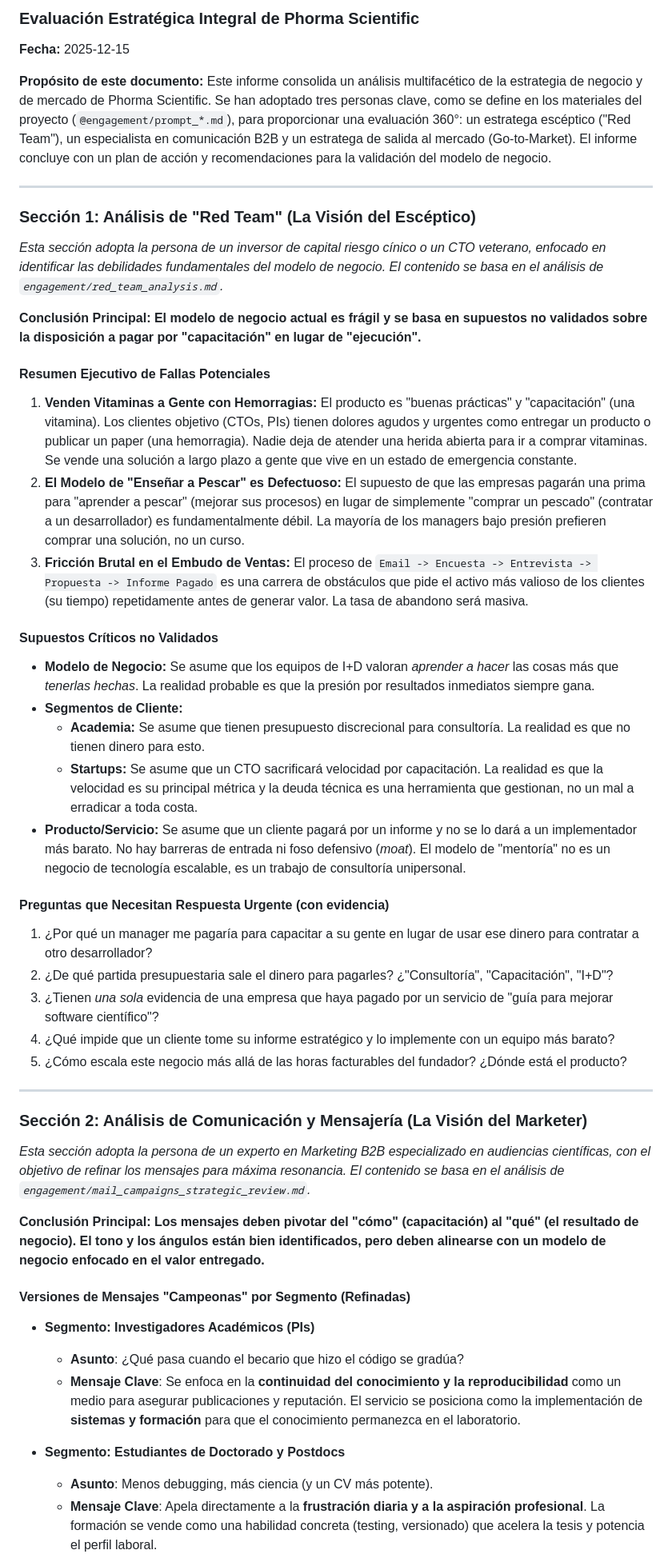
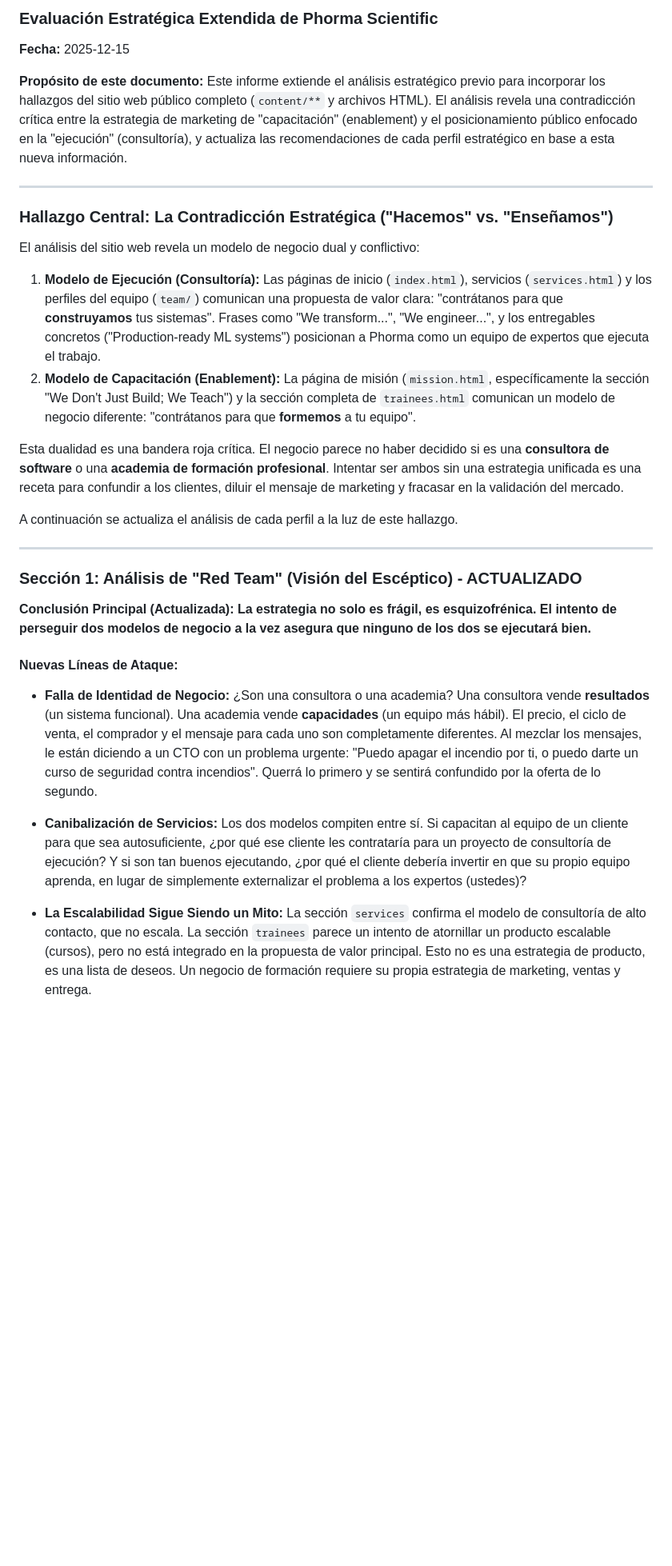
Before and after one commit to PhormaSci/phormasci.github.io, a Markdown page: phorma_strategic_evaluation.md, the part around the change printed below. Shown: that part at 80% size. Drawn GitHub-style; blank space fills up the shorter version.

```diff
--- a/phorma_strategic_evaluation.md
+++ b/phorma_strategic_evaluation.md
@@ -1,54 +1,33 @@
-### **Evaluación Estratégica Integral de Phorma Scientific**
+### **Evaluación Estratégica Extendida de Phorma Scientific**
 
 **Fecha:** 2025-12-15
 
-**Propósito de este documento:** Este informe consolida un análisis multifacético de la estrategia de negocio y de mercado de Phorma Scientific. Se han adoptado tres personas clave, como se define en los materiales del proyecto (`@engagement/prompt_*.md`), para proporcionar una evaluación 360°: un estratega escéptico ("Red Team"), un especialista en comunicación B2B y un estratega de salida al mercado (Go-to-Market). El informe concluye con un plan de acción y recomendaciones para la validación del modelo de negocio.
+**Propósito de este documento:** Este informe extiende el análisis estratégico previo para incorporar los hallazgos del sitio web público completo (`content/**` y archivos HTML). El análisis revela una contradicción crítica entre la estrategia de marketing de "capacitación" (enablement) y el posicionamiento público enfocado en la "ejecución" (consultoría), y actualiza las recomendaciones de cada perfil estratégico en base a esta nueva información.
 
 ---
 
-### **Sección 1: Análisis de "Red Team" (La Visión del Escéptico)**
+### **Hallazgo Central: La Contradicción Estratégica ("Hacemos" vs. "Enseñamos")**
 
-*Esta sección adopta la persona de un inversor de capital riesgo cínico o un CTO veterano, enfocado en identificar las debilidades fundamentales del modelo de negocio. El contenido se basa en el análisis de `engagement/red_team_analysis.md`.*
+El análisis del sitio web revela un modelo de negocio dual y conflictivo:
 
-**Conclusión Principal: El modelo de negocio actual es frágil y se basa en supuestos no validados sobre la disposición a pagar por "capacitación" en lugar de "ejecución".**
+1.  **Modelo de Ejecución (Consultoría):** Las páginas de inicio (`index.html`), servicios (`services.html`) y los perfiles del equipo (`team/`) comunican una propuesta de valor clara: "contrátanos para que **construyamos** tus sistemas". Frases como "We transform...", "We engineer...", y los entregables concretos ("Production-ready ML systems") posicionan a Phorma como un equipo de expertos que ejecuta el trabajo.
+2.  **Modelo de Capacitación (Enablement):** La página de misión (`mission.html`, específicamente la sección "We Don't Just Build; We Teach") y la sección completa de `trainees.html` comunican un modelo de negocio diferente: "contrátanos para que **formemos** a tu equipo".
 
-#### **Resumen Ejecutivo de Fallas Potenciales**
+Esta dualidad es una bandera roja crítica. El negocio parece no haber decidido si es una **consultora de software** o una **academia de formación profesional**. Intentar ser ambos sin una estrategia unificada es una receta para confundir a los clientes, diluir el mensaje de marketing y fracasar en la validación del mercado.
 
-1.  **Venden Vitaminas a Gente con Hemorragias:** El producto es "buenas prácticas" y "capacitación" (una vitamina). Los clientes objetivo (CTOs, PIs) tienen dolores agudos y urgentes como entregar un producto o publicar un paper (una hemorragia). Nadie deja de atender una herida abierta para ir a comprar vitaminas. Se vende una solución a largo plazo a gente que vive en un estado de emergencia constante.
-2.  **El Modelo de "Enseñar a Pescar" es Defectuoso:** El supuesto de que las empresas pagarán una prima para "aprender a pescar" (mejorar sus procesos) en lugar de simplemente "comprar un pescado" (contratar a un desarrollador) es fundamentalmente débil. La mayoría de los managers bajo presión prefieren comprar una solución, no un curso.
-3.  **Fricción Brutal en el Embudo de Ventas:** El proceso de `Email -> Encuesta -> Entrevista -> Propuesta -> Informe Pagado` es una carrera de obstáculos que pide el activo más valioso de los clientes (su tiempo) repetidamente antes de generar valor. La tasa de abandono será masiva.
-
-#### **Supuestos Críticos no Validados**
-
-*   **Modelo de Negocio:** Se asume que los equipos de I+D valoran *aprender a hacer* las cosas más que *tenerlas hechas*. La realidad probable es que la presión por resultados inmediatos siempre gana.
-*   **Segmentos de Cliente:**
-    *   **Academia:** Se asume que tienen presupuesto discrecional para consultoría. La realidad es que no tienen dinero para esto.
-    *   **Startups:** Se asume que un CTO sacrificará velocidad por capacitación. La realidad es que la velocidad es su principal métrica y la deuda técnica es una herramienta que gestionan, no un mal a erradicar a toda costa.
-*   **Producto/Servicio:** Se asume que un cliente pagará por un informe y no se lo dará a un implementador más barato. No hay barreras de entrada ni foso defensivo (*moat*). El modelo de "mentoría" no es un negocio de tecnología escalable, es un trabajo de consultoría unipersonal.
-
-#### **Preguntas que Necesitan Respuesta Urgente (con evidencia)**
-
-1.  ¿Por qué un manager me pagaría para capacitar a su gente en lugar de usar ese dinero para contratar a otro desarrollador?
-2.  ¿De qué partida presupuestaria sale el dinero para pagarles? ¿"Consultoría", "Capacitación", "I+D"?
-3.  ¿Tienen *una sola* evidencia de una empresa que haya pagado por un servicio de "guía para mejorar software científico"?
-4.  ¿Qué impide que un cliente tome su informe estratégico y lo implemente con un equipo más barato?
-5.  ¿Cómo escala este negocio más allá de las horas facturables del fundador? ¿Dónde está el producto?
+A continuación se actualiza el análisis de cada perfil a la luz de este hallazgo.
 
 ---
 
-### **Sección 2: Análisis de Comunicación y Mensajería (La Visión del Marketer)**
+### **Sección 1: Análisis de "Red Team" (Visión del Escéptico) - ACTUALIZADO**
 
-*Esta sección adopta la persona de un experto en Marketing B2B especializado en audiencias científicas, con el objetivo de refinar los mensajes para máxima resonancia. El contenido se basa en el análisis de `engagement/mail_campaigns_strategic_review.md`.*
+**Conclusión Principal (Actualizada): La estrategia no solo es frágil, es esquizofrénica. El intento de perseguir dos modelos de negocio a la vez asegura que ninguno de los dos se ejecutará bien.**
 
-**Conclusión Principal: Los mensajes deben pivotar del "cómo" (capacitación) al "qué" (el resultado de negocio). El tono y los ángulos están bien identificados, pero deben alinearse con un modelo de negocio enfocado en el valor entregado.**
+#### **Nuevas Líneas de Ataque:**
 
-#### **Versiones de Mensajes "Campeonas" por Segmento (Refinadas)**
+*   **Falla de Identidad de Negocio:** ¿Son una consultora o una academia? Una consultora vende **resultados** (un sistema funcional). Una academia vende **capacidades** (un equipo más hábil). El precio, el ciclo de venta, el comprador y el mensaje para cada uno son completamente diferentes. Al mezclar los mensajes, le están diciendo a un CTO con un problema urgente: "Puedo apagar el incendio por ti, o puedo darte un curso de seguridad contra incendios". Querrá lo primero y se sentirá confundido por la oferta de lo segundo.
 
-*   **Segmento: Investigadores Académicos (PIs)**
-    *   **Asunto**: ¿Qué pasa cuando el becario que hizo el código se gradúa?
-    *   **Mensaje Clave**: Se enfoca en la **continuidad del conocimiento y la reproducibilidad** como un medio para asegurar publicaciones y reputación. El servicio se posiciona como la implementación de **sistemas y formación** para que el conocimiento permanezca en el laboratorio.
+*   **Canibalización de Servicios:** Los dos modelos compiten entre sí. Si capacitan al equipo de un cliente para que sea autosuficiente, ¿por qué ese cliente les contrataría para un proyecto de consultoría de ejecución? Y si son tan buenos ejecutando, ¿por qué el cliente debería invertir en que su propio equipo aprenda, en lugar de simplemente externalizar el problema a los expertos (ustedes)?
 
-*   **Segmento: Estudiantes de Doctorado y Postdocs**
-    *   **Asunto**: Menos debugging, más ciencia (y un CV más potente).
-    *   **Mensaje Clave**: Apela directamente a la **frustración diaria y a la aspiración profesional**. La formación se vende como una habilidad concreta (testing, versionado) que acelera la tesis y potencia el perfil laboral.
+*   **La Escalabilidad Sigue Siendo un Mito:** La sección `services` confirma el modelo de consultoría de alto contacto, que no escala. La sección `trainees` parece un intento de atornillar un producto escalable (cursos), pero no está integrado en la propuesta de valor principal. Esto no es una estrategia de producto, es una lista de deseos. Un negocio de formación requiere su propia estrategia de marketing, ventas y entrega.
 
```
Also changed, not shown: other parts of phorma_strategic_evaluation.md (+38 -44 lines).
